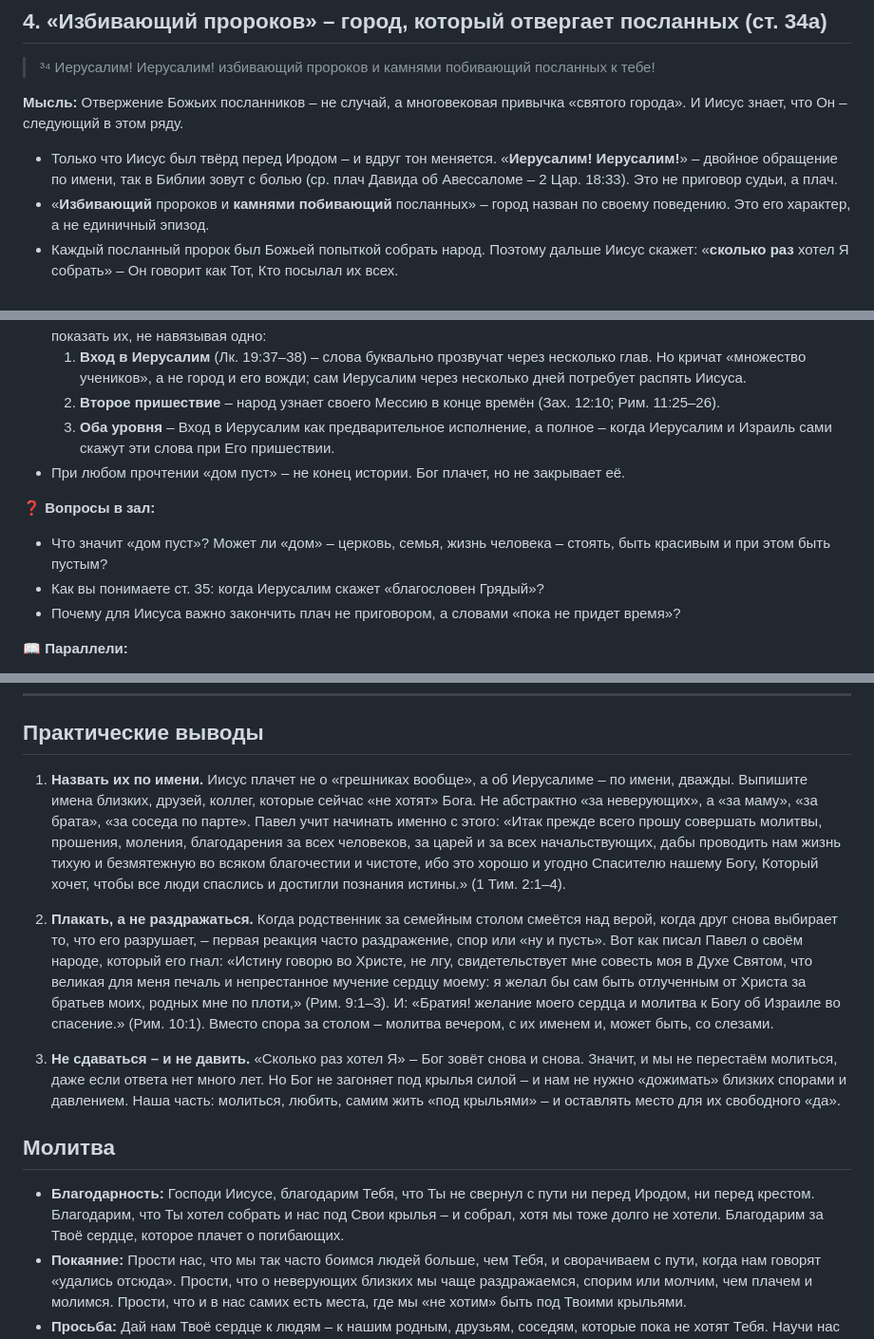
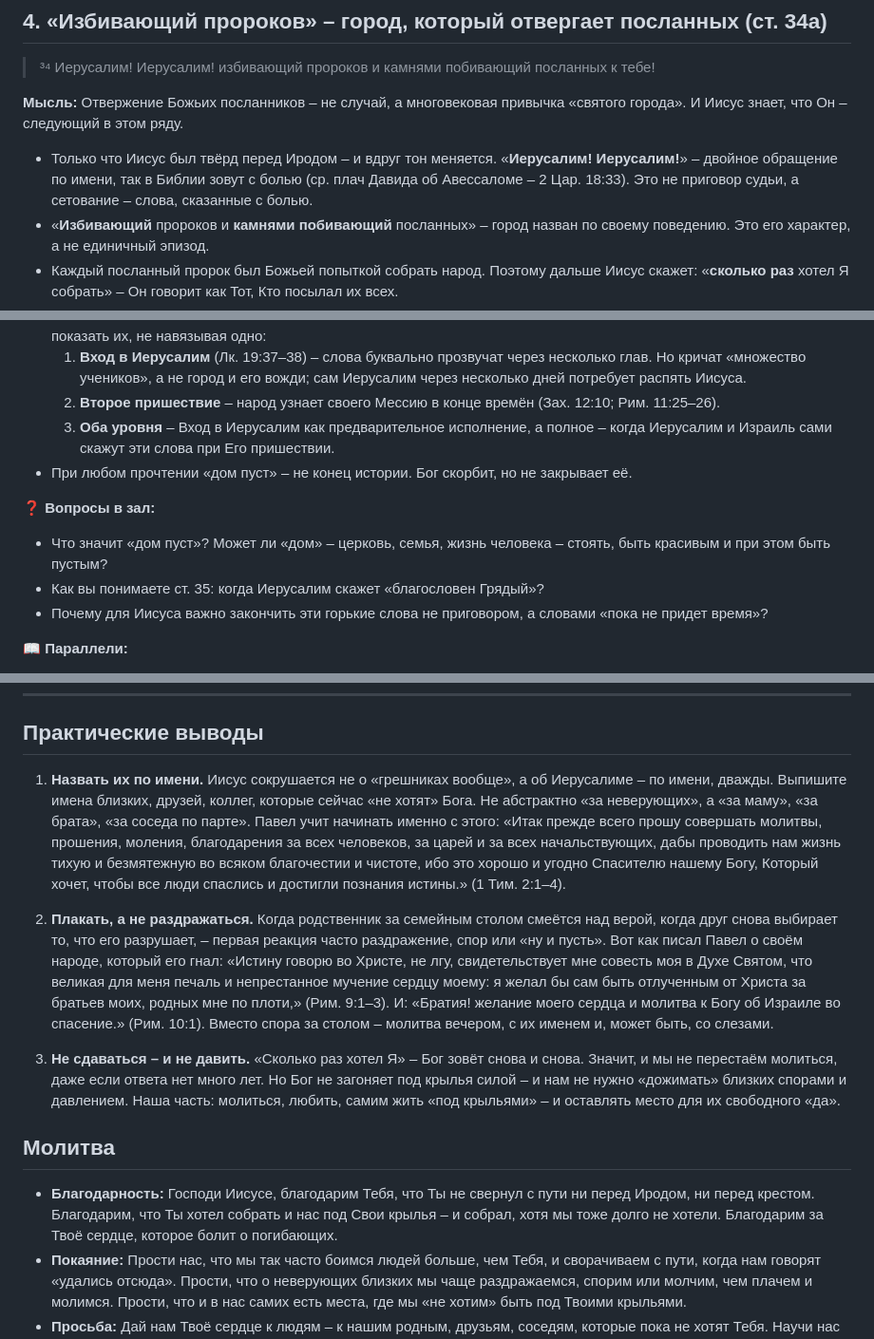
Before and after one commit to dik-garri/mol, a Markdown page: luki/Луки-13_31-35.md, 3 parts joined by grey strips. Shown at 95% size. Rendered like a GitHub page.

```diff
--- a/luki/Луки-13_31-35.md
+++ b/luki/Луки-13_31-35.md
@@ -130,7 +130,7 @@ tags: ["Лк. 13", "Ирод", "лисица", "страх перед людьм
 
 **Мысль:** Отвержение Божьих посланников – не случай, а многовековая привычка «святого города». И Иисус знает, что Он – следующий в этом ряду.
 
-- Только что Иисус был твёрд перед Иродом – и вдруг тон меняется. «**Иерусалим! Иерусалим!**» – двойное обращение по имени, так в Библии зовут с болью (ср. плач Давида об Авессаломе – 2 Цар. 18:33). Это не приговор судьи, а плач.
+- Только что Иисус был твёрд перед Иродом – и вдруг тон меняется. «**Иерусалим! Иерусалим!**» – двойное обращение по имени, так в Библии зовут с болью (ср. плач Давида об Авессаломе – 2 Цар. 18:33). Это не приговор судьи, а сетование – слова, сказанные с болью.
 - «**Избивающий** пророков и **камнями побивающий** посланных» – город назван по своему поведению. Это его характер, а не единичный эпизод.
 - Каждый посланный пророк был Божьей попыткой собрать народ. Поэтому дальше Иисус скажет: «**сколько раз** хотел Я собрать» – Он говорит как Тот, Кто посылал их всех.
 - Иисус – последний и главный Посланный. После Сына Бог уже не пошлёт никого больше.
@@ -216,12 +216,12 @@ tags: ["Лк. 13", "Ирод", "лисица", "страх перед людьм
   1. **Вход в Иерусалим** (Лк. 19:37–38) – слова буквально прозвучат через несколько глав. Но кричат «множество учеников», а не город и его вожди; сам Иерусалим через несколько дней потребует распять Иисуса.
   2. **Второе пришествие** – народ узнает своего Мессию в конце времён (Зах. 12:10; Рим. 11:25–26).
   3. **Оба уровня** – Вход в Иерусалим как предварительное исполнение, а полное – когда Иерусалим и Израиль сами скажут эти слова при Его пришествии.
-- При любом прочтении «дом пуст» – не конец истории. Бог плачет, но не закрывает её.
+- При любом прочтении «дом пуст» – не конец истории. Бог скорбит, но не закрывает её.
 
 ❓ **Вопросы в зал:**
 - Что значит «дом пуст»? Может ли «дом» – церковь, семья, жизнь человека – стоять, быть красивым и при этом быть пустым?
 - Как вы понимаете ст. 35: когда Иерусалим скажет «благословен Грядый»?
-- Почему для Иисуса важно закончить плач не приговором, а словами «пока не придет время»?
+- Почему для Иисуса важно закончить эти горькие слова не приговором, а словами «пока не придет время»?
 
 📖 **Параллели:**
 - **Иер. 22:5:** «А если не послушаете слов сих, то Мною клянусь, говорит Господь, что дом сей сделается пустым.» ➡ Тот же приговор за непослушание – за шесть веков до Иисуса.
@@ -241,7 +241,7 @@ tags: ["Лк. 13", "Ирод", "лисица", "страх перед людьм
 
 ## Практические выводы
 
-1. **Назвать их по имени.** Иисус плачет не о «грешниках вообще», а об Иерусалиме – по имени, дважды. Выпишите имена близких, друзей, коллег, которые сейчас «не хотят» Бога. Не абстрактно «за неверующих», а «за маму», «за брата», «за соседа по парте». Павел учит начинать именно с этого: «Итак прежде всего прошу совершать молитвы, прошения, моления, благодарения за всех человеков, за царей и за всех начальствующих, дабы проводить нам жизнь тихую и безмятежную во всяком благочестии и чистоте, ибо это хорошо и угодно Спасителю нашему Богу, Который хочет, чтобы все люди спаслись и достигли познания истины.» (1 Тим. 2:1–4).
+1. **Назвать их по имени.** Иисус сокрушается не о «грешниках вообще», а об Иерусалиме – по имени, дважды. Выпишите имена близких, друзей, коллег, которые сейчас «не хотят» Бога. Не абстрактно «за неверующих», а «за маму», «за брата», «за соседа по парте». Павел учит начинать именно с этого: «Итак прежде всего прошу совершать молитвы, прошения, моления, благодарения за всех человеков, за царей и за всех начальствующих, дабы проводить нам жизнь тихую и безмятежную во всяком благочестии и чистоте, ибо это хорошо и угодно Спасителю нашему Богу, Который хочет, чтобы все люди спаслись и достигли познания истины.» (1 Тим. 2:1–4).
 
 2. **Плакать, а не раздражаться.** Когда родственник за семейным столом смеётся над верой, когда друг снова выбирает то, что его разрушает, – первая реакция часто раздражение, спор или «ну и пусть». Вот как писал Павел о своём народе, который его гнал: «Истину говорю во Христе, не лгу, свидетельствует мне совесть моя в Духе Святом, что великая для меня печаль и непрестанное мучение сердцу моему: я желал бы сам быть отлученным от Христа за братьев моих, родных мне по плоти,» (Рим. 9:1–3). И: «Братия! желание моего сердца и молитва к Богу об Израиле во спасение.» (Рим. 10:1). Вместо спора за столом – молитва вечером, с их именем и, может быть, со слезами.
 
@@ -249,6 +249,6 @@ tags: ["Лк. 13", "Ирод", "лисица", "страх перед людьм
 
 ## Молитва
 
-- **Благодарность:** Господи Иисусе, благодарим Тебя, что Ты не свернул с пути ни перед Иродом, ни перед крестом. Благодарим, что Ты хотел собрать и нас под Свои крылья – и собрал, хотя мы тоже долго не хотели. Благодарим за Твоё сердце, которое плачет о погибающих.
+- **Благодарность:** Господи Иисусе, благодарим Тебя, что Ты не свернул с пути ни перед Иродом, ни перед крестом. Благодарим, что Ты хотел собрать и нас под Свои крылья – и собрал, хотя мы тоже долго не хотели. Благодарим за Твоё сердце, которое болит о погибающих.
 - **Покаяние:** Прости нас, что мы так часто боимся людей больше, чем Тебя, и сворачиваем с пути, когда нам говорят «удались отсюда». Прости, что о неверующих близких мы чаще раздражаемся, спорим или молчим, чем плачем и молимся. Прости, что и в нас самих есть места, где мы «не хотим» быть под Твоими крыльями.
 - **Просьба:** Дай нам Твоё сердце к людям – к нашим родным, друзьям, соседям, которые пока не хотят Тебя. Научи нас молиться о них по имени, не уставая. Собери их под Свои крылья, пока не пришло время, – чтобы и они однажды сказали: «благословен Грядый во имя Господне!»
```
Also changed, not shown: other parts of luki/Луки-13_31-35.md (+9 -9 lines).
